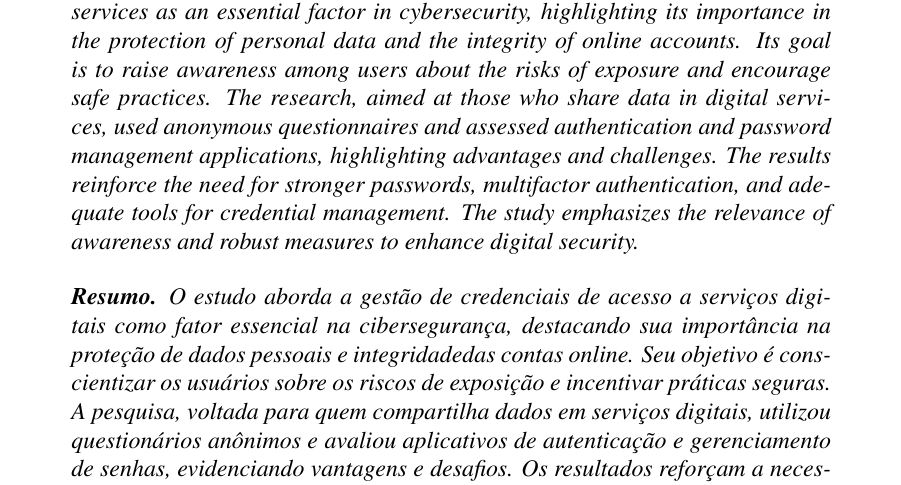
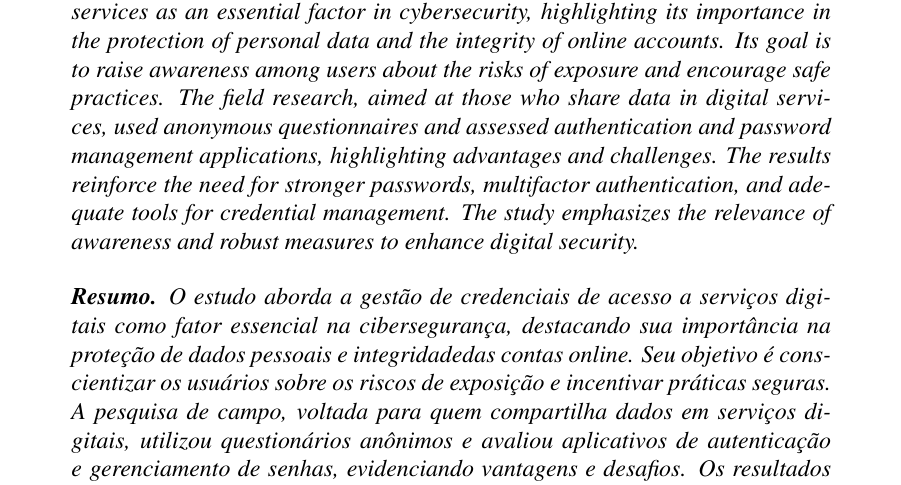
Before and after one commit to FelipeJurisJacques/Document, a LaTeX paper (latex/document.tex): part of page 1 of 18, cut so that both start at the same text. Compiled offline with pdfLaTeX.

Commit message:
tipo de pesquisa no resumo

```diff
--- a/latex/document.tex
+++ b/latex/document.tex
@@ -51,7 +51,7 @@
   personal data and the integrity of online accounts.
   Its goal is to raise awareness among users about the risks of exposure and encourage
   safe practices.
-  The research, aimed at those who share data in digital services, used anonymous
+  The field research, aimed at those who share data in digital services, used anonymous
   questionnaires and assessed authentication and password management applications,
   highlighting advantages and challenges.
   The results reinforce the need for stronger passwords, multifactor authentication, and
@@ -66,7 +66,7 @@
   e integridadedas contas online.
   Seu objetivo é conscientizar os usuários sobre os riscos de exposição e incentivar
   práticas seguras.
-  A pesquisa, voltada para quem compartilha dados em serviços digitais, utilizou
+  A pesquisa de campo, voltada para quem compartilha dados em serviços digitais, utilizou
   questionários anônimos e avaliou aplicativos de autenticação e gerenciamento de
   senhas, evidenciando vantagens e desafios.
   Os resultados reforçam a necessidade de senhas mais fortes, autenticação multifator
```
